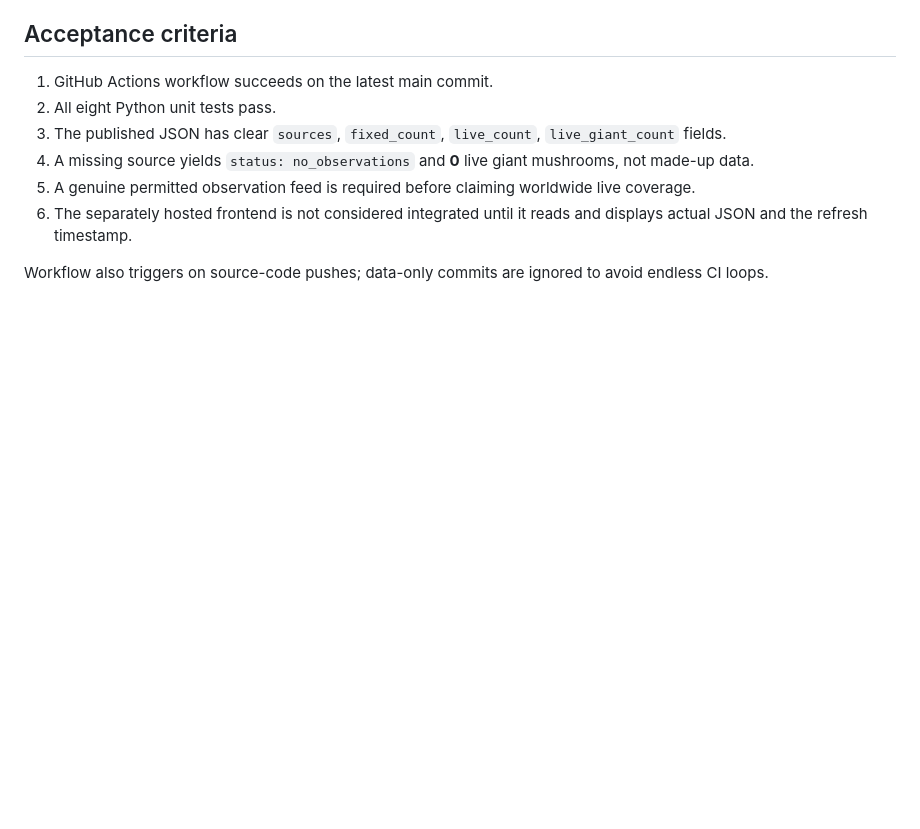
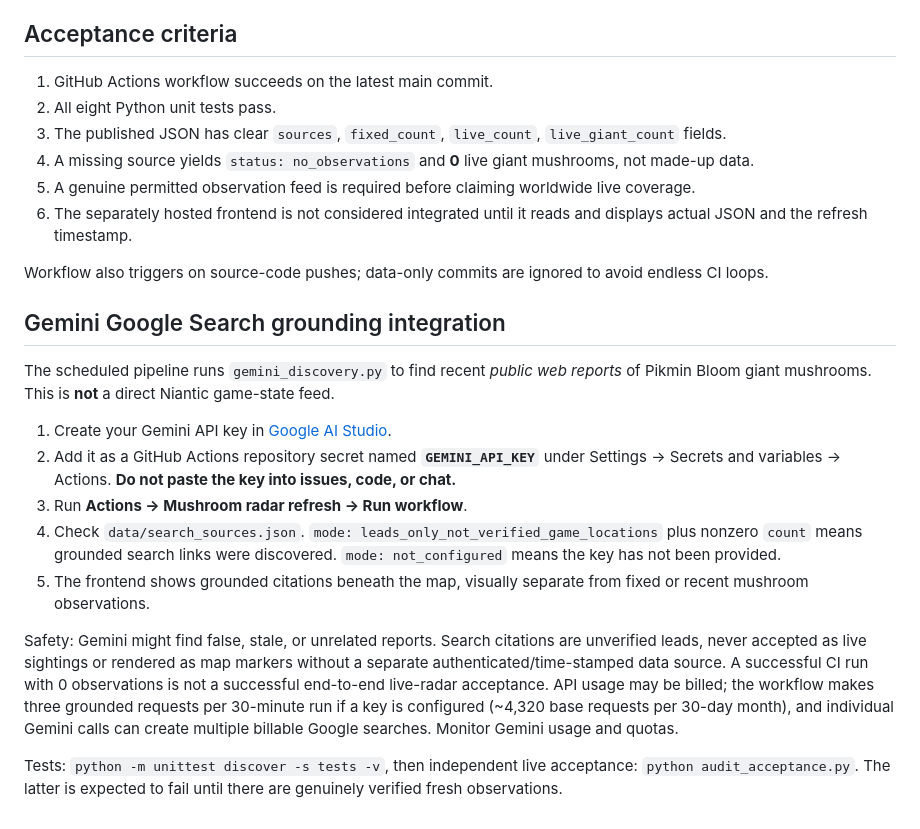
Before and after one commit to LouisChung009/pikmin-mushroom-radar, a Markdown page: README.md, the part around the change. Rendered like a GitHub page; blank space fills up the shorter version.

Commit message:
docs: Gemini API key setup, provenance, costs and real acceptance criteria

```diff
--- a/README.md
+++ b/README.md
@@ -41,3 +41,16 @@ No private game API calls, login/session scraping, or invented positions. Existi
 6. The separately hosted frontend is not considered integrated until it reads and displays actual JSON and the refresh timestamp.
 
 Workflow also triggers on source-code pushes; data-only commits are ignored to avoid endless CI loops.
+
+## Gemini Google Search grounding integration
+The scheduled pipeline runs `gemini_discovery.py` to find recent *public web reports* of Pikmin Bloom giant mushrooms. This is **not** a direct Niantic game-state feed.
+
+1. Create your Gemini API key in [Google AI Studio](https://aistudio.google.com/apikey).
+2. Add it as a GitHub Actions repository secret named **`GEMINI_API_KEY`** under Settings → Secrets and variables → Actions. **Do not paste the key into issues, code, or chat.**
+3. Run **Actions → Mushroom radar refresh → Run workflow**.
+4. Check `data/search_sources.json`. `mode: leads_only_not_verified_game_locations` plus nonzero `count` means grounded search links were discovered. `mode: not_configured` means the key has not been provided.
+5. The frontend shows grounded citations beneath the map, visually separate from fixed or recent mushroom observations.
+
+Safety: Gemini might find false, stale, or unrelated reports. Search citations are unverified leads, never accepted as live sightings or rendered as map markers without a separate authenticated/time-stamped data source. A successful CI run with 0 observations is not a successful end-to-end live-radar acceptance. API usage may be billed; the workflow makes three grounded requests per 30-minute run if a key is configured (~4,320 base requests per 30-day month), and individual Gemini calls can create multiple billable Google searches. Monitor Gemini usage and quotas.
+
+Tests: `python -m unittest discover -s tests -v`, then independent live acceptance: `python audit_acceptance.py`. The latter is expected to fail until there are genuinely verified fresh observations.
```
